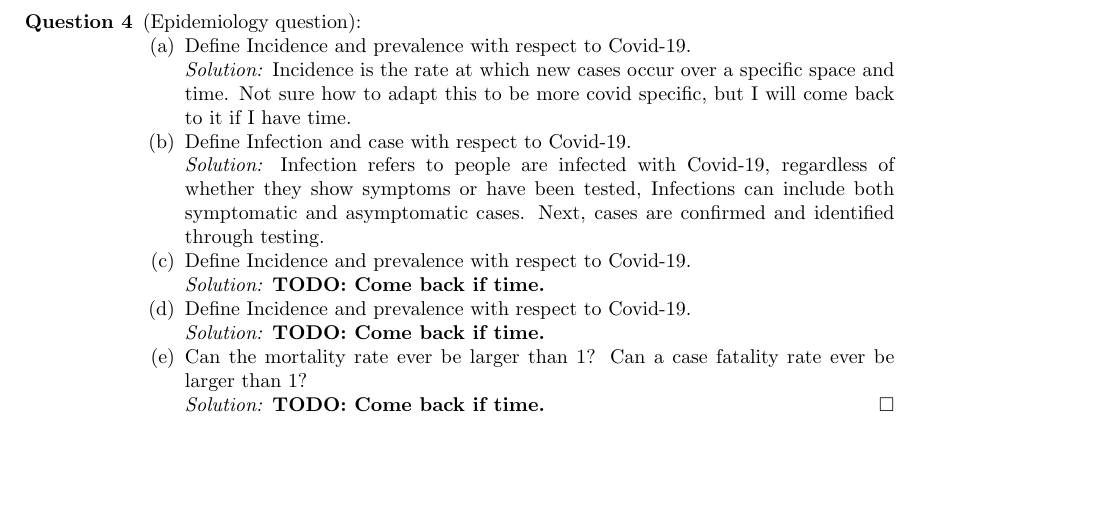
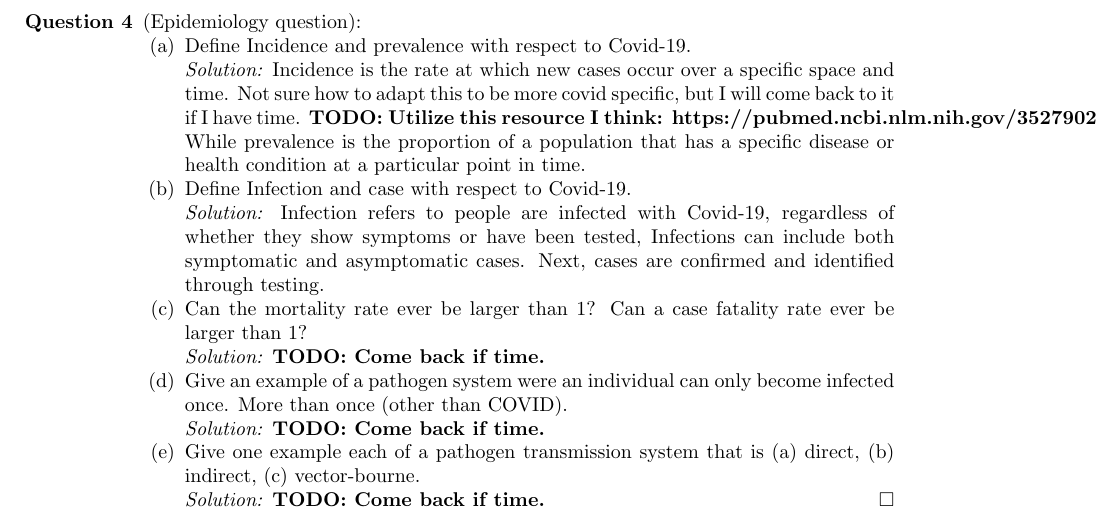
Before and after one commit to hunter-lybbert/uw-central, a LaTeX paper (disease/intro_quiz/quiz.tex): part of page 6 of 6, cut so that both start at the same text, the shorter picture padded with empty space. Compiled offline with pdfLaTeX.

Commit message:
Save final submission.

```diff
--- a/disease/intro_quiz/quiz.tex
+++ b/disease/intro_quiz/quiz.tex
@@ -217,6 +217,8 @@ Plot the values of $p$ on the $x$-axis and fraction of games lost.
 \textit{Solution:}
 Incidence is the rate at which new cases occur over a specific space and time.
 Not sure how to adapt this to be more covid specific, but I will come back to it if I have time.
+\textbf{TODO: Utilize this resource I think: https://pubmed.ncbi.nlm.nih.gov/35279023/}
+While prevalence is the proportion of a population that has a specific disease or health condition at a particular point in time.
 
 \item Define Infection and case with respect to Covid-19. \\
 \textit{Solution:}
@@ -224,15 +226,16 @@ Infection refers to people are infected with Covid-19, regardless of whether the
 Infections can include both symptomatic and asymptomatic cases.
 Next, cases are confirmed and identified through testing.
 
-\item Define Incidence and prevalence with respect to Covid-19. \\
+
+\item Can the mortality rate ever be larger than 1? Can a case fatality rate ever be larger than 1? \\
 \textit{Solution:}
 \textbf{TODO: Come back if time.}
 
-\item Define Incidence and prevalence with respect to Covid-19. \\
+\item Give an example of a pathogen system were an individual can only become infected once. More than once (other than COVID). \\
 \textit{Solution:}
 \textbf{TODO: Come back if time.}
 
-\item Can the mortality rate ever be larger than 1? Can a case fatality rate ever be larger than 1? \\
+\item Give one example each of a pathogen transmission system that is (a) direct, (b) indirect, (c) vector-bourne. \\
 \textit{Solution:}
 \textbf{TODO: Come back if time.}
 \qed \\
```
Also changed, not shown: disease/intro_quiz/quiz.pdf.
